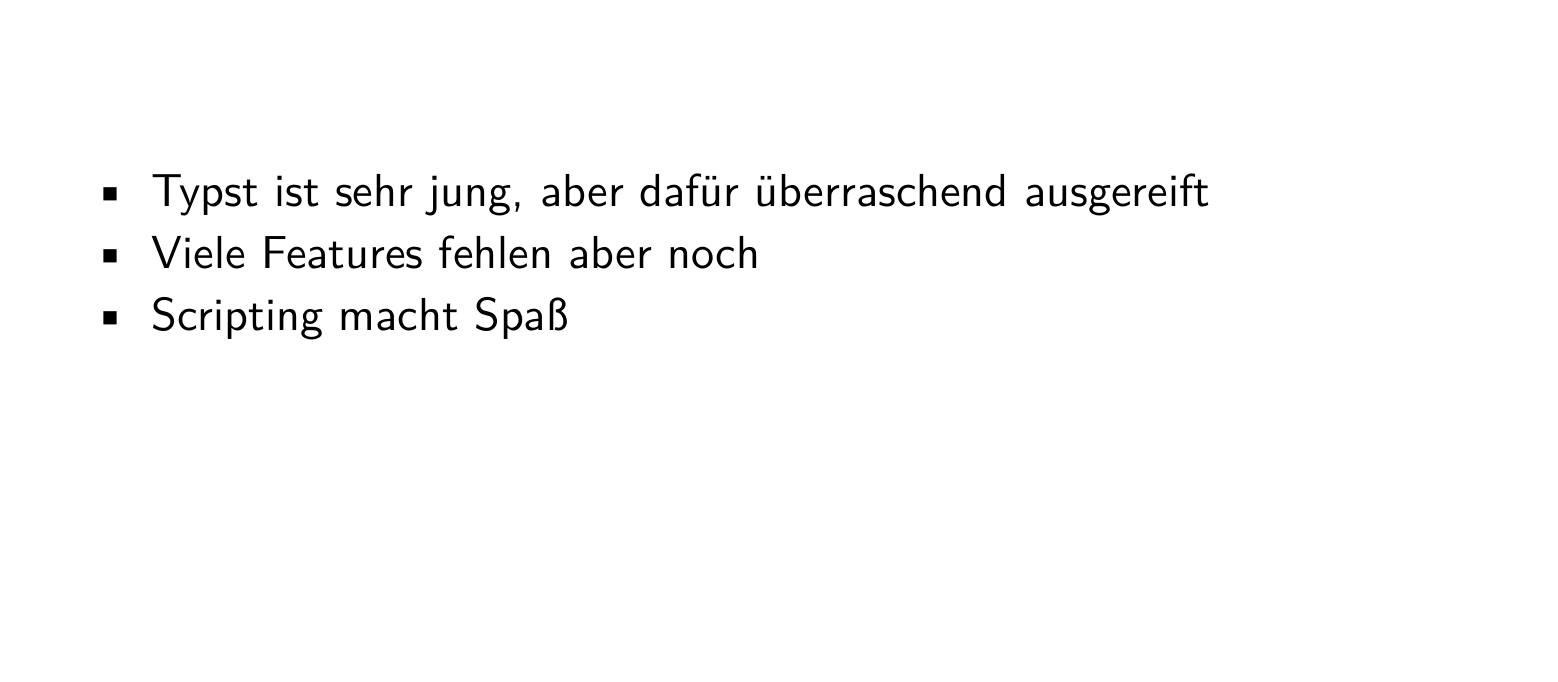
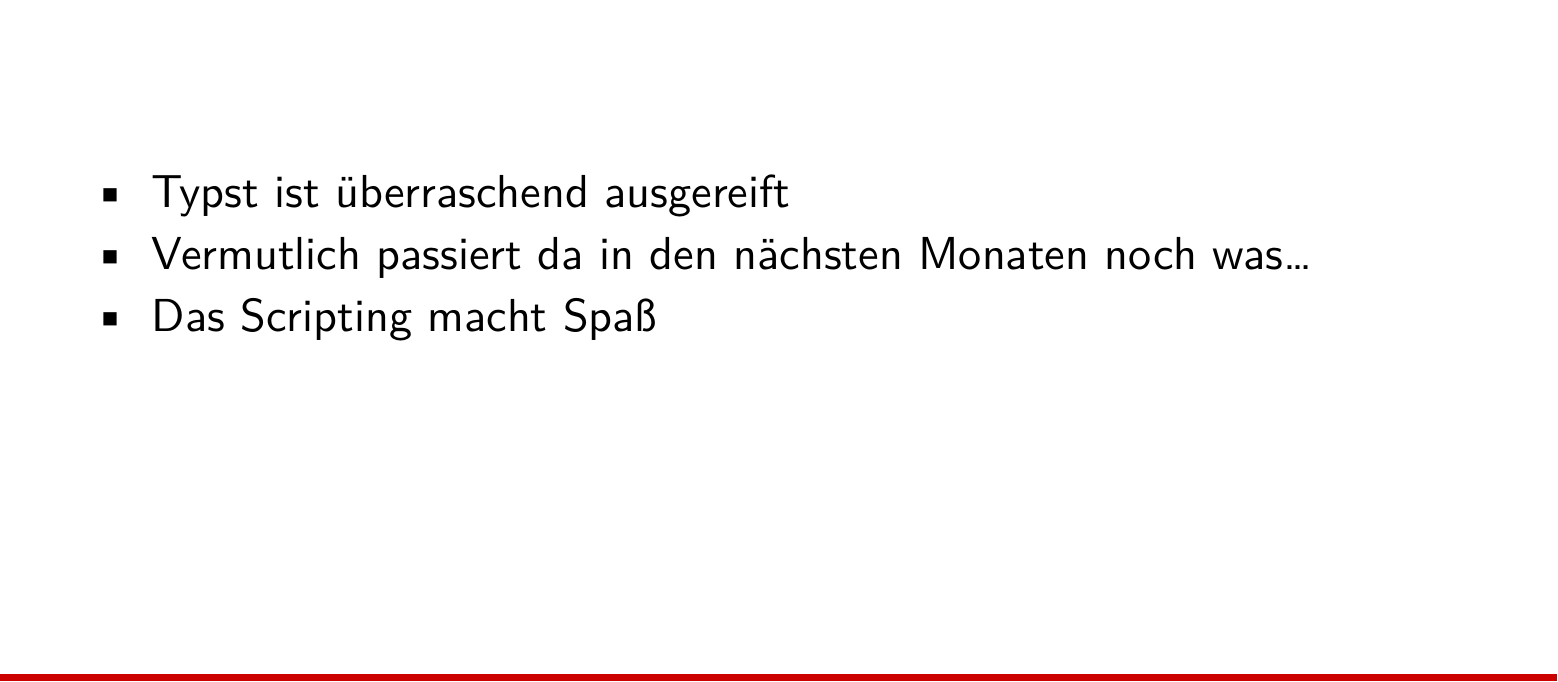
Before and after one commit to felsenhower/kbs-typst, a Typst document (presentation.typ): part of page 79 of 79 before the commit and part of page 81 of 81 after it, cut so that both start at the same text. The pictures show the PDF file presentation.pdf that the author committed with the source.

Commit message:
Editiere Fazit

```diff
--- a/presentation.typ
+++ b/presentation.typ
@@ -675,6 +675,3 @@
 #new-section[Fazit]
 
 #slide(title: "Fazit")[
-  - Typst ist sehr jung, aber dafür überraschend ausgereift
-  - Viele Features fehlen aber noch
-  - Scripting macht Spaß
@@ -681 +686,5 @@
+    - Typst ist überraschend ausgereift
+    - Vermutlich passiert da in den nächsten Monaten noch was...
+    - Das Scripting macht Spaß
+  ]
 ]
```
Also changed, not shown: assets/thumbs-thumbs-up-kid.jpg (added), presentation.pdf, presentation.typ (8 more changed lines).
